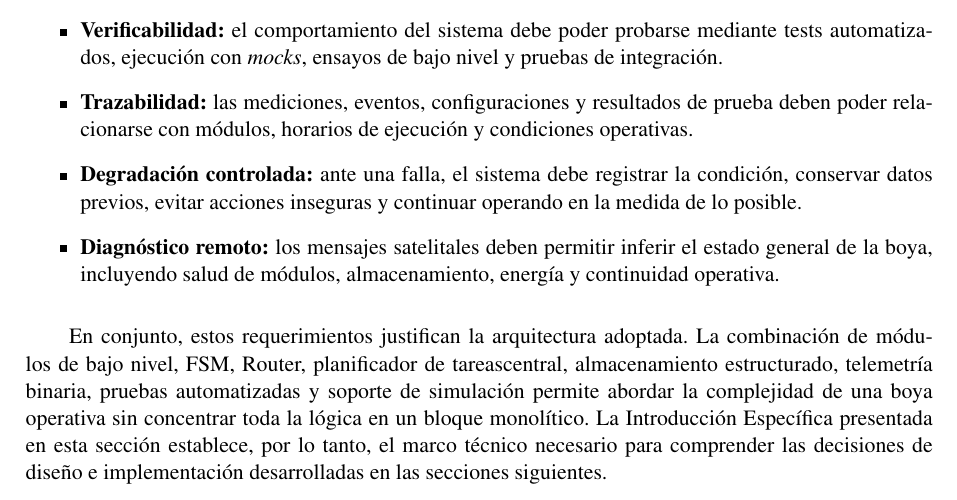
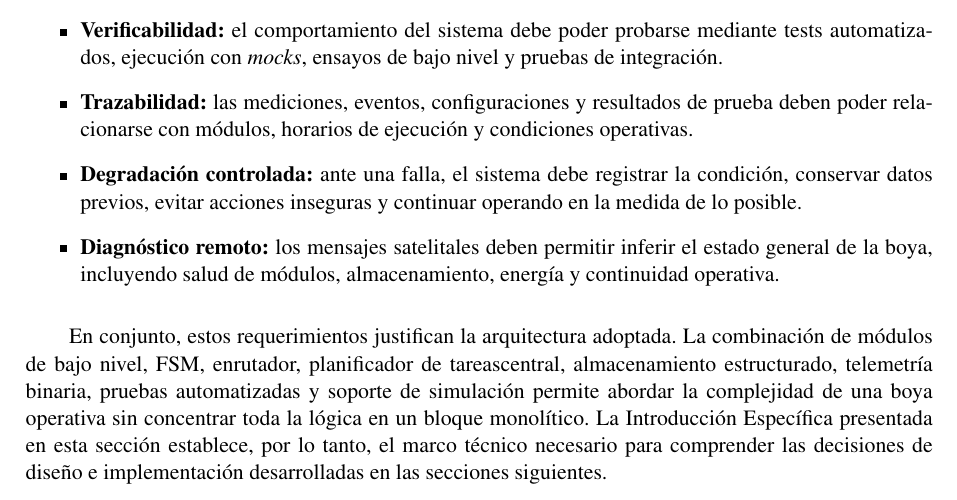
Before and after one commit to patriciobos/InfTec_2026_03_Boya, a LaTeX document (InfTec_AS0126_Boya.tex, which reads 6_Cuerpo.tex): part of page 13 of 36, cut so that both start at the same text. Compiled offline with pdfLaTeX; the source files are stored in an older character set and shown here as Unicode.

Commit message:
retoques

```diff
--- a/6_Cuerpo.tex
+++ b/6_Cuerpo.tex
@@ -131,7 +131,7 @@ Los requerimientos no funcionales responden a las restricciones propias de una p
     \item \textbf{Diagnóstico remoto:} los mensajes satelitales deben permitir inferir el estado general de la boya, incluyendo salud de módulos, almacenamiento, energía y continuidad operativa.
 \end{itemize}
 
-En conjunto, estos requerimientos justifican la arquitectura adoptada. La combinación de módulos de bajo nivel, FSM, Router, planificador de tareascentral, almacenamiento estructurado, telemetría binaria, pruebas automatizadas y soporte de simulación permite abordar la complejidad de una boya operativa sin concentrar toda la lógica en un bloque monolítico. La Introducción Específica presentada en esta sección establece, por lo tanto, el marco técnico necesario para comprender las decisiones de diseño e implementación desarrolladas en las secciones siguientes.
+En conjunto, estos requerimientos justifican la arquitectura adoptada. La combinación de módulos de bajo nivel, FSM, enrutador, planificador de tareascentral, almacenamiento estructurado, telemetría binaria, pruebas automatizadas y soporte de simulación permite abordar la complejidad de una boya operativa sin concentrar toda la lógica en un bloque monolítico. La Introducción Específica presentada en esta sección establece, por lo tanto, el marco técnico necesario para comprender las decisiones de diseño e implementación desarrolladas en las secciones siguientes.
 
 \section{Introducción Específica}
 \label{sec:introduccion_especifica}
```
